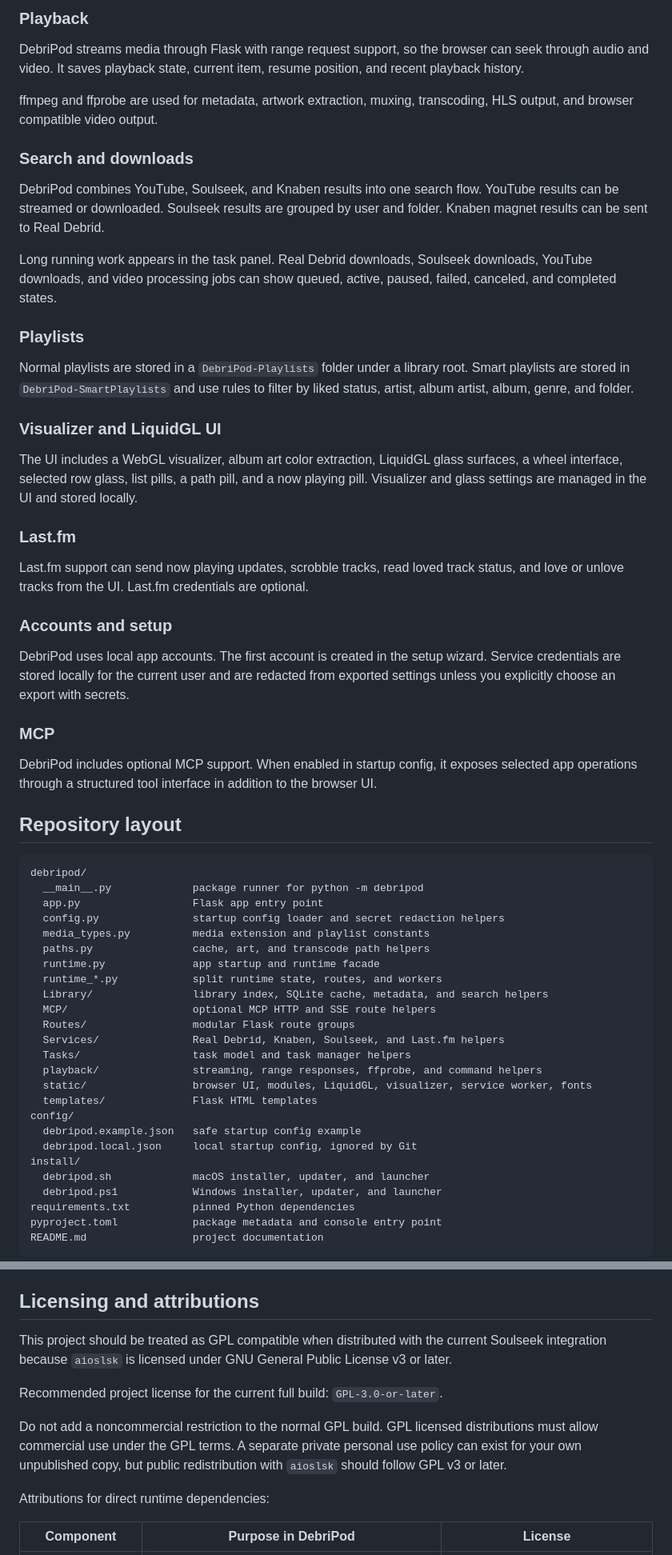
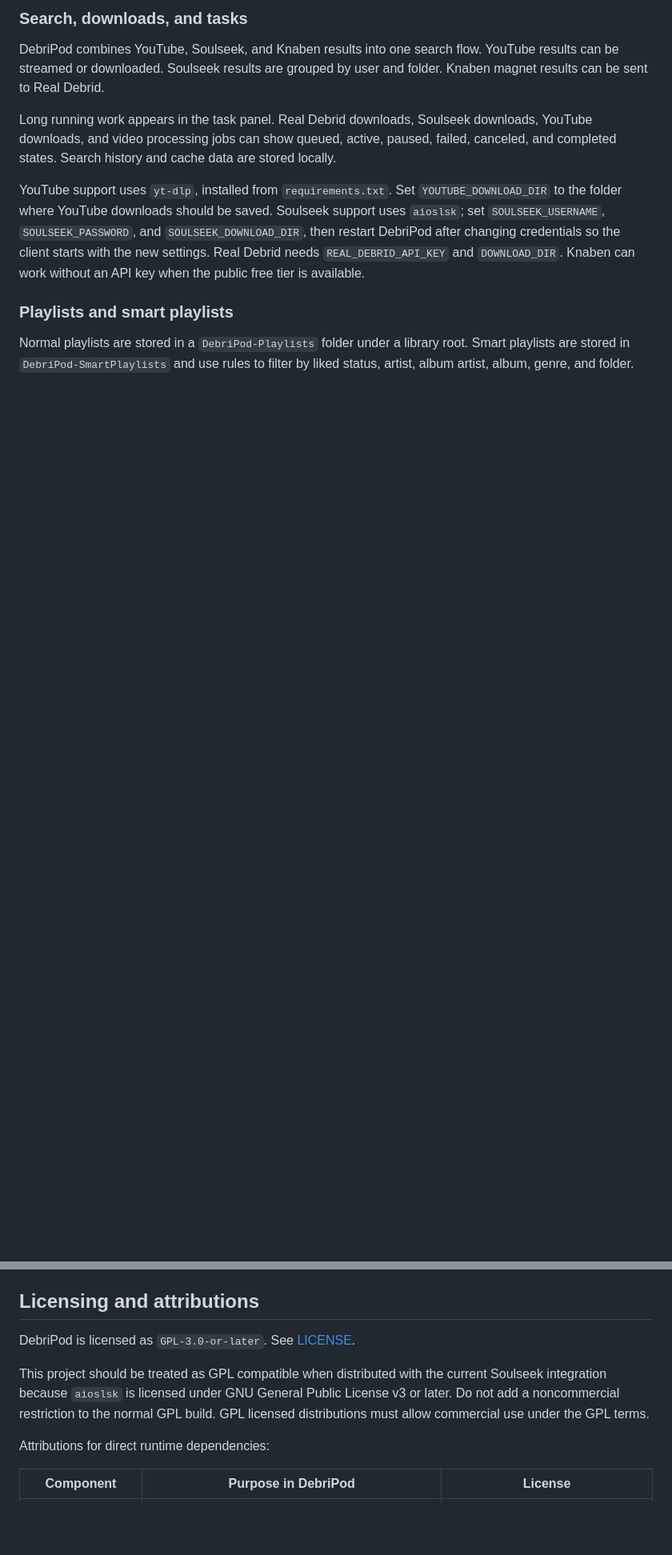
Before and after one commit to JoeDoe56/Debripod, a Markdown page: README.md, 2 parts joined by grey strips. Shown at 80% size. Drawn GitHub-style; blank space fills up the shorter version.

````diff
--- a/README.md
+++ b/README.md
@@ -149,63 +78,12 @@ Supported playlist formats include M3U, M3U8, and PLS.
 
-### Playback
-
-DebriPod streams media through Flask with range request support, so the browser can seek through audio and video. It saves playback state, current item, resume position, and recent playback history.
-
-ffmpeg and ffprobe are used for metadata, artwork extraction, muxing, transcoding, HLS output, and browser compatible video output.
-
-### Search and downloads
+### Search, downloads, and tasks
 
 DebriPod combines YouTube, Soulseek, and Knaben results into one search flow. YouTube results can be streamed or downloaded. Soulseek results are grouped by user and folder. Knaben magnet results can be sent to Real Debrid.
 
-Long running work appears in the task panel. Real Debrid downloads, Soulseek downloads, YouTube downloads, and video processing jobs can show queued, active, paused, failed, canceled, and completed states.
+Long running work appears in the task panel. Real Debrid downloads, Soulseek downloads, YouTube downloads, and video processing jobs can show queued, active, paused, failed, canceled, and completed states. Search history and cache data are stored locally.
 
-### Playlists
+YouTube support uses `yt-dlp`, installed from `requirements.txt`. Set `YOUTUBE_DOWNLOAD_DIR` to the folder where YouTube downloads should be saved. Soulseek support uses `aioslsk`; set `SOULSEEK_USERNAME`, `SOULSEEK_PASSWORD`, and `SOULSEEK_DOWNLOAD_DIR`, then restart DebriPod after changing credentials so the client starts with the new settings. Real Debrid needs `REAL_DEBRID_API_KEY` and `DOWNLOAD_DIR`. Knaben can work without an API key when the public free tier is available.
+
+### Playlists and smart playlists
 
 Normal playlists are stored in a `DebriPod-Playlists` folder under a library root. Smart playlists are stored in `DebriPod-SmartPlaylists` and use rules to filter by liked status, artist, album artist, album, genre, and folder.
-
-### Visualizer and LiquidGL UI
-
-The UI includes a WebGL visualizer, album art color extraction, LiquidGL glass surfaces, a wheel interface, selected row glass, list pills, a path pill, and a now playing pill. Visualizer and glass settings are managed in the UI and stored locally.
-
-### Last.fm
-
-Last.fm support can send now playing updates, scrobble tracks, read loved track status, and love or unlove tracks from the UI. Last.fm credentials are optional.
-
-### Accounts and setup
-
-DebriPod uses local app accounts. The first account is created in the setup wizard. Service credentials are stored locally for the current user and are redacted from exported settings unless you explicitly choose an export with secrets.
-
-### MCP
-
-DebriPod includes optional MCP support. When enabled in startup config, it exposes selected app operations through a structured tool interface in addition to the browser UI.
-
-## Repository layout
-
-```text
-debripod/
-  __main__.py             package runner for python -m debripod
-  app.py                  Flask app entry point
-  config.py               startup config loader and secret redaction helpers
-  media_types.py          media extension and playlist constants
-  paths.py                cache, art, and transcode path helpers
-  runtime.py              app startup and runtime facade
-  runtime_*.py            split runtime state, routes, and workers
-  Library/                library index, SQLite cache, metadata, and search helpers
-  MCP/                    optional MCP HTTP and SSE route helpers
-  Routes/                 modular Flask route groups
-  Services/               Real Debrid, Knaben, Soulseek, and Last.fm helpers
-  Tasks/                  task model and task manager helpers
-  playback/               streaming, range responses, ffprobe, and command helpers
-  static/                 browser UI, modules, LiquidGL, visualizer, service worker, fonts
-  templates/              Flask HTML templates
-config/
-  debripod.example.json   safe startup config example
-  debripod.local.json     local startup config, ignored by Git
-install/
-  debripod.sh             macOS installer, updater, and launcher
-  debripod.ps1            Windows installer, updater, and launcher
-requirements.txt          pinned Python dependencies
-pyproject.toml            package metadata and console entry point
-README.md                 project documentation
-```
-
@@ -386,11 +285,9 @@ DebriPod also expects `ffmpeg` and `ffprobe` for the complete media experience.
 
 ## Licensing and attributions
 
-This project should be treated as GPL compatible when distributed with the current Soulseek integration because `aioslsk` is licensed under GNU General Public License v3 or later.
+DebriPod is licensed as `GPL-3.0-or-later`. See [LICENSE](LICENSE).
 
-Recommended project license for the current full build: `GPL-3.0-or-later`.
-
-Do not add a noncommercial restriction to the normal GPL build. GPL licensed distributions must allow commercial use under the GPL terms. A separate private personal use policy can exist for your own unpublished copy, but public redistribution with `aioslsk` should follow GPL v3 or later.
+This project should be treated as GPL compatible when distributed with the current Soulseek integration because `aioslsk` is licensed under GNU General Public License v3 or later. Do not add a noncommercial restriction to the normal GPL build. GPL licensed distributions must allow commercial use under the GPL terms.
 
 Attributions for direct runtime dependencies:
 
````
Also changed, not shown: other parts of README.md (+97 -159 lines).
